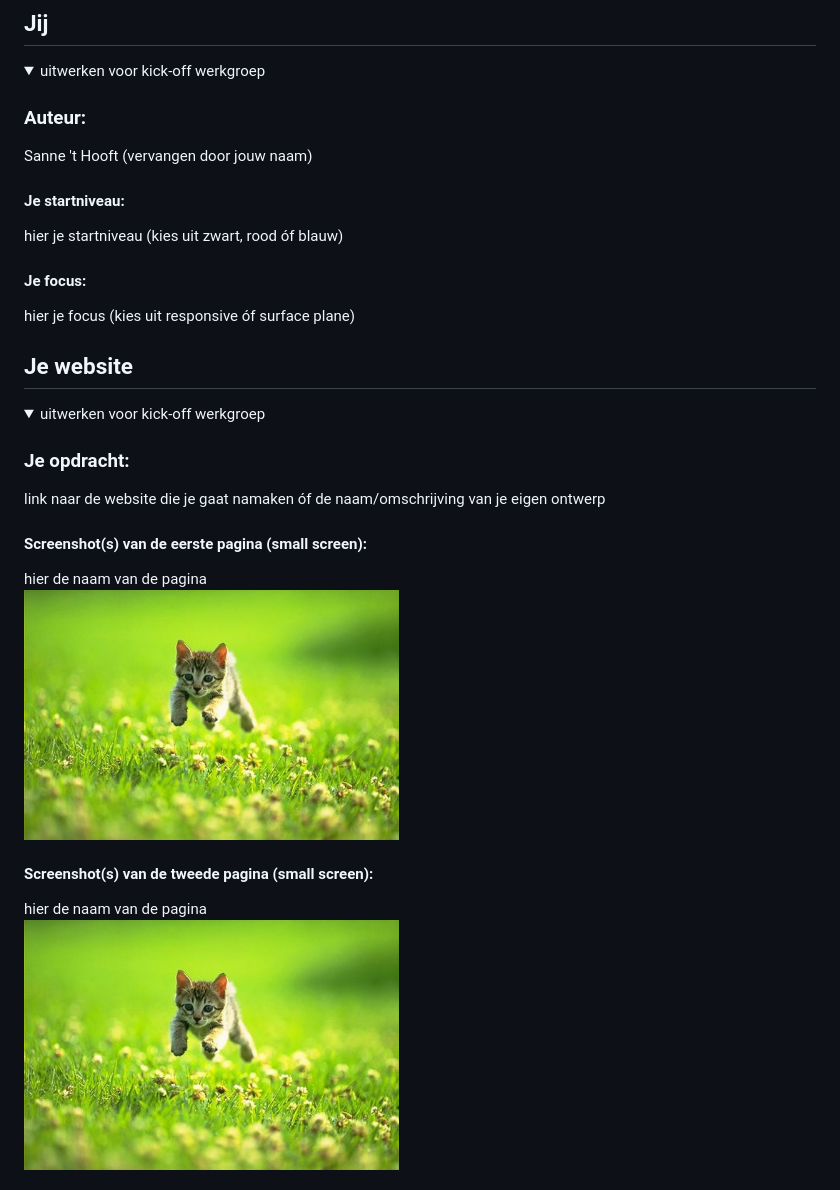
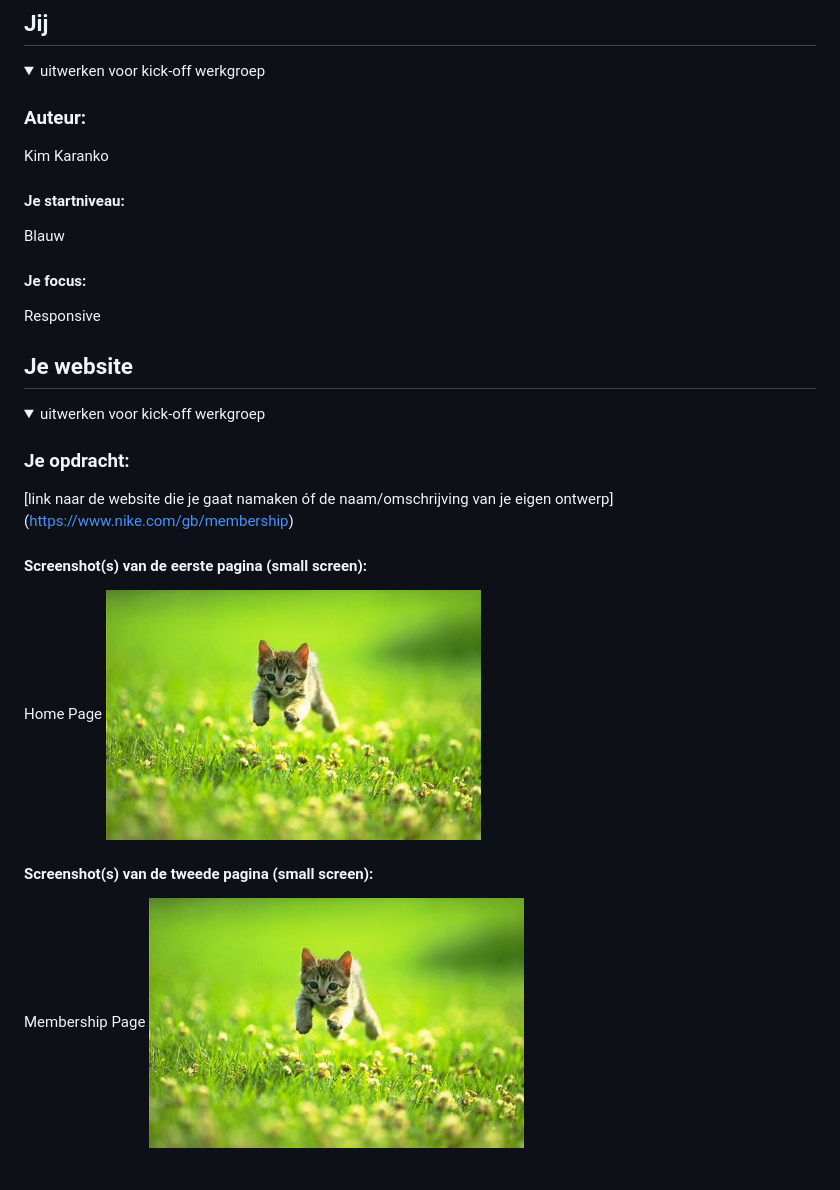
Before and after one commit to kimble305/fedherkansingkim, a Markdown page: README.md, the part around the change. Rendered like a GitHub page.

```diff
--- a/README.md
+++ b/README.md
@@ -16,13 +16,13 @@ Nb. Door *open* toe te voegen aan een *details* element kun je deze standaard op
   <summary>uitwerken voor kick-off werkgroep</summary>
 
   ### Auteur:
-  Sanne 't Hooft (vervangen door jouw naam)
+  Kim Karanko
 
   #### Je startniveau:
-  hier je startniveau (kies uit zwart, rood óf blauw)
+  Blauw
 
   #### Je focus:
-  hier je focus (kies uit responsive óf surface plane)
+  Responsive
 
 </details>
 
@@ -36,14 +36,14 @@ Nb. Door *open* toe te voegen aan een *details* element kun je deze standaard op
   <summary>uitwerken voor kick-off werkgroep</summary>
 
   ### Je opdracht:
-  link naar de website die je gaat namaken óf de naam/omschrijving van je eigen ontwerp
+  [link naar de website die je gaat namaken óf de naam/omschrijving van je eigen ontwerp]  (https://www.nike.com/gb/membership)
 
   #### Screenshot(s) van de eerste pagina (small screen):
-  hier de naam van de pagina
+  Home Page
   <img src="readme-images/dummy-plaatje.jpg" width="375px" alt="omschrijving van de pagina">
 
   #### Screenshot(s) van de tweede pagina (small screen):
-  hier de naam van de pagina
+  Membership Page
   <img src="readme-images/dummy-plaatje.jpg" width="375px" alt="omschrijving van de pagina">
 
 </details>
```
